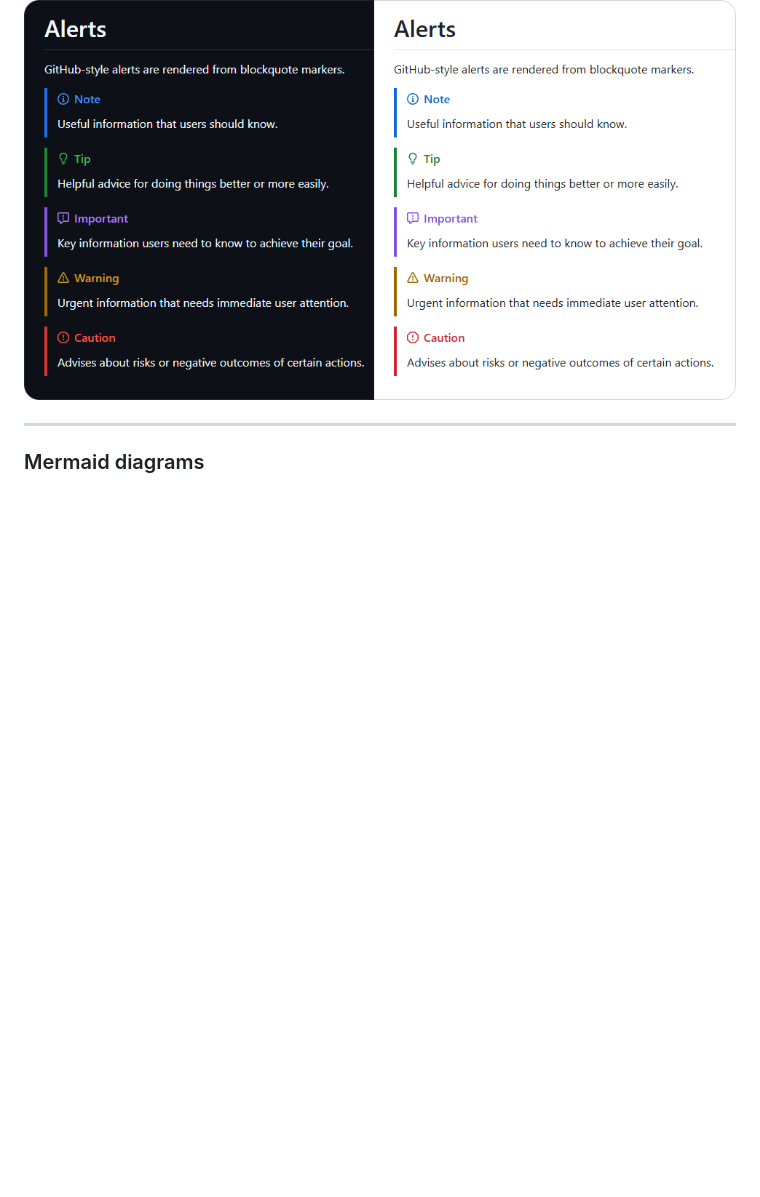
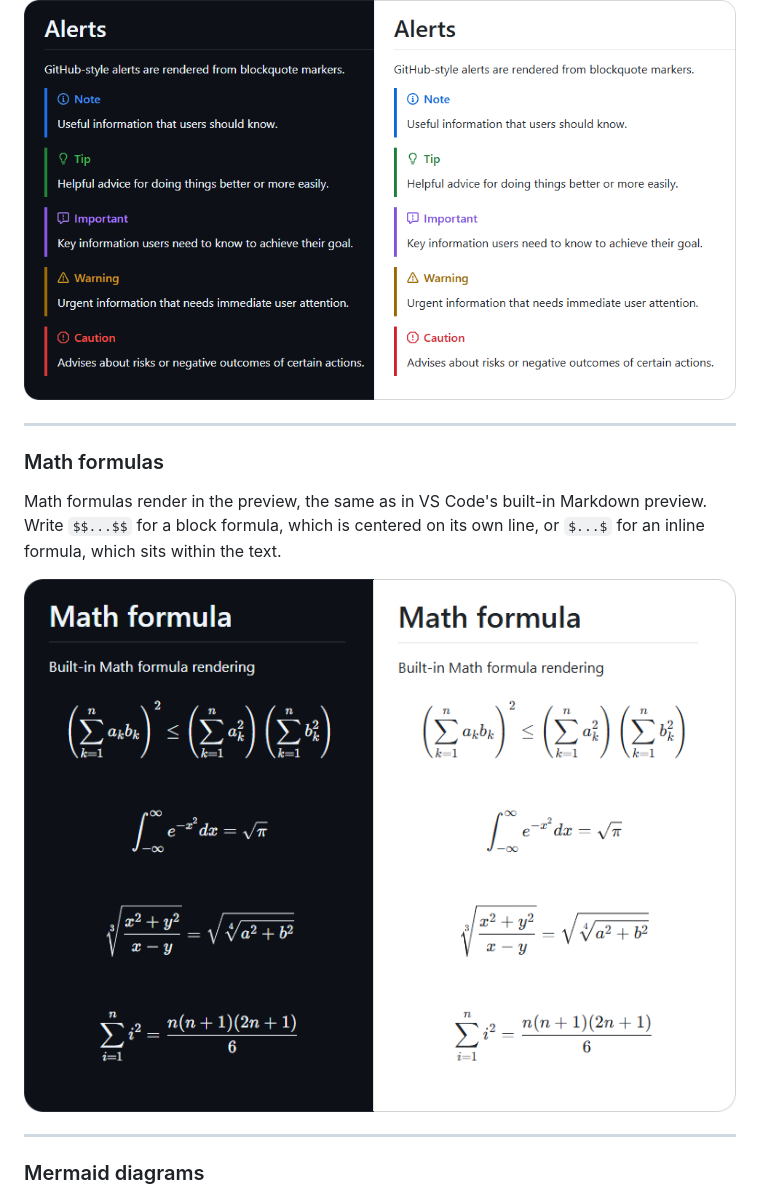
Before and after one commit to Abdulla-Aldosari/Markdown-Preview-GH, a Markdown page: README.md, the part around the change. Drawn GitHub-style; pictures changed too: images/readme/math-formula-example.png (added); blank space fills up the shorter version.

Commit message:
docs(readme): show that math formulas render in the preview

```diff
--- a/README.md
+++ b/README.md
@@ -34,6 +34,16 @@ Fenced code blocks use GitHub's syntax highlighting and spacing. VS Code 1.132 a
 - `:tada:`, `:rocket:`, `:bug:`, and the rest of GitHub's shortcode set turn into their emoji.
 
 ![Alerts example](images/readme/alerts-example.png)
+
+---
+
+### Math formulas
+
+Math formulas render in the preview, the same as in VS Code's built-in Markdown preview. Write `$$...$$` for a block formula, which is centered on its own line, or `$...$` for an inline formula, which sits within the text.
+
+<p align="center">
+  <img src="images/readme/math-formula-example.png" alt="Math formula example" />
+</p>
 
 ---
 
```
